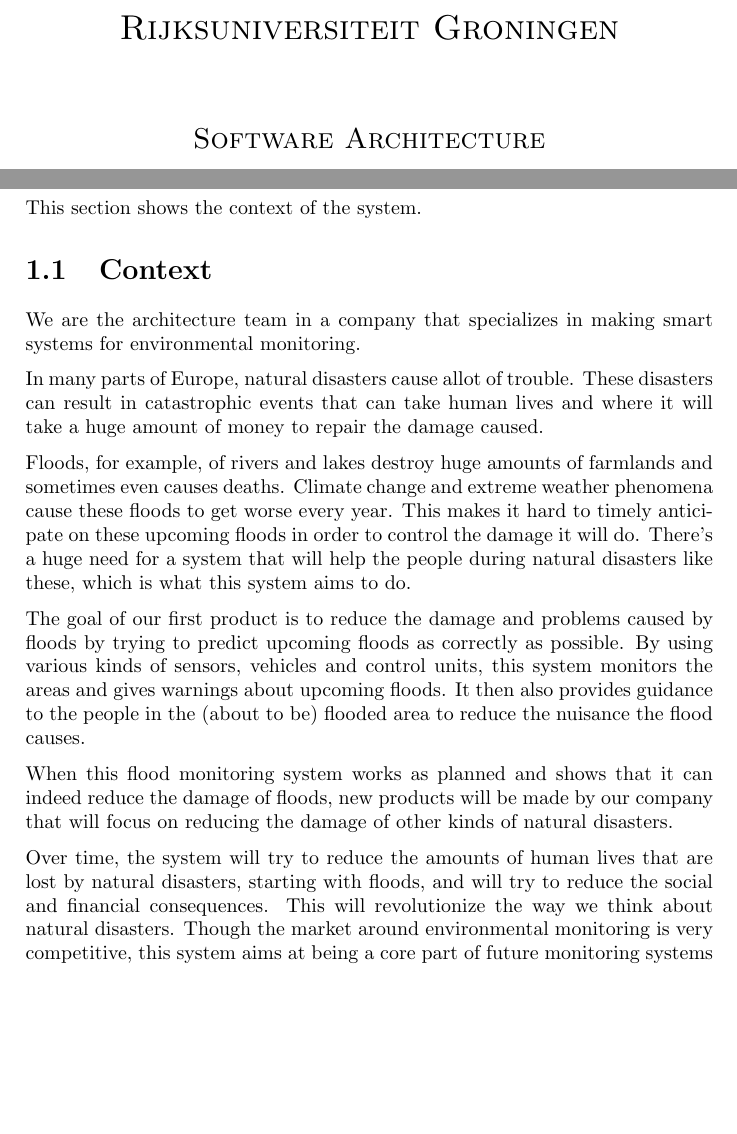
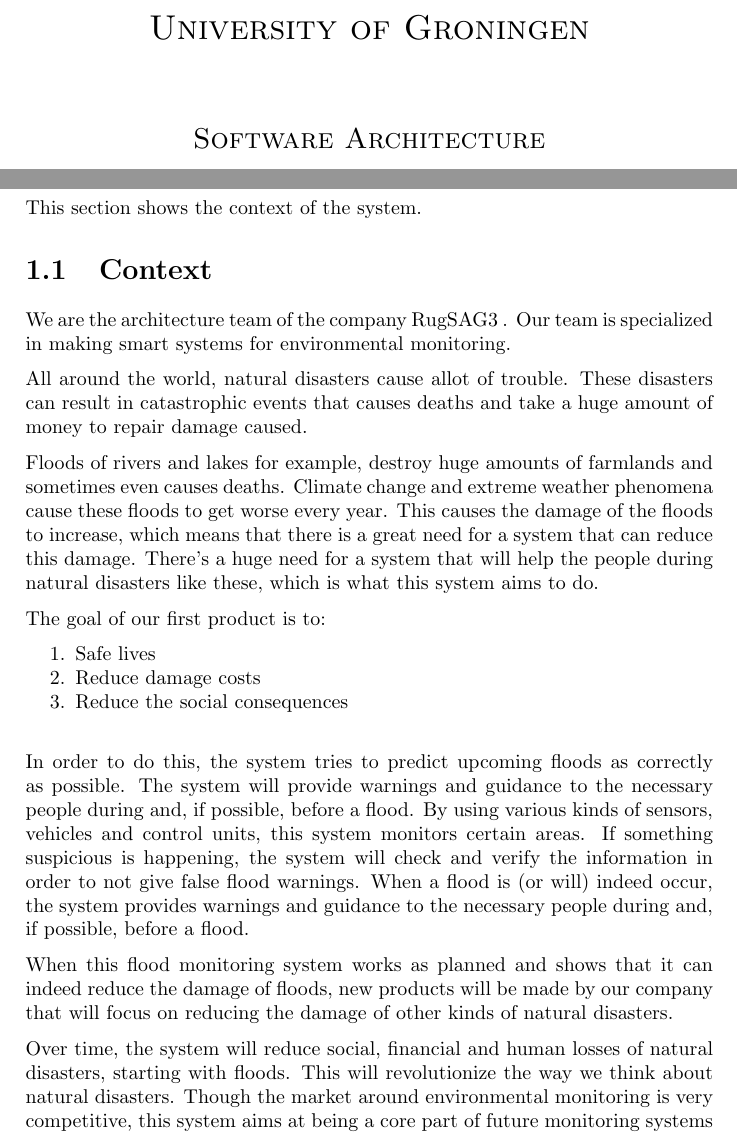
Before and after one commit to jeroenbrandsma/SA3, a LaTeX document (report.tex, which reads 0-predocument/titlepage.tex, 1-context/context.tex): two parts of pages 1 and 4 of 18, joined at a grey line, cut at the place of the change, the shorter picture padded with empty space. Compiled offline with pdfLaTeX.

Commit message:
Changed titlepage and context according to the comments

```diff
--- a/0-predocument/titlepage.tex
+++ b/0-predocument/titlepage.tex
@@ -6,7 +6,7 @@
 \begin{titlepage}
 
 \center
-\textsc{\LARGE Rijksuniversiteit Groningen}\\[1.5cm] % Name of your university/college
+\textsc{\LARGE University of Groningen}\\[1.5cm] % Name of your university/college
 \textsc{\Large Software Architecture}\\[0.5cm] % Major heading such as course name
 \textsc{\large Group 3}\\[0.5cm] % Minor heading such as course title
 
--- a/1-context/context.tex
+++ b/1-context/context.tex
@@ -5,14 +5,22 @@
 This section shows the context of the system.
 
 \section{Context}
-We are the architecture team in a company that specializes in making smart systems for environmental monitoring.
+We are the architecture team of the company \CompanyName. Our team is specialized in making smart systems for environmental monitoring.
 
-In many parts of Europe, natural disasters cause allot of trouble. These disasters can result in catastrophic events that can take human lives and where it will take a huge amount of money to repair the damage caused.
+All around the world, natural disasters cause allot of trouble. These disasters can result in catastrophic events that causes deaths and take a huge amount of money to repair damage caused.
 
-Floods, for example, of rivers and lakes destroy huge amounts of farmlands and sometimes even causes deaths. Climate change and extreme weather phenomena cause these floods to get worse every year. This makes it hard to timely anticipate on these upcoming floods in order to control the damage it will do. There's a huge need for a system that will help the people during natural disasters like these, which is what this system aims to do.
+Floods of rivers and lakes for example, destroy huge amounts of farmlands and sometimes even causes deaths. Climate change and extreme weather phenomena cause these floods to get worse every year. This causes the damage of the floods to increase, which means that there is a great need for a system that can reduce this damage. There's a huge need for a system that will help the people during natural disasters like these, which is what this system aims to do.
 
-The goal of our first product is to reduce the damage and problems caused by floods by trying to predict upcoming floods as correctly as possible. By using various kinds of sensors, vehicles and control units, this system monitors the areas and gives warnings about upcoming floods. It then also provides guidance to the people in the (about to be) flooded area to reduce the nuisance the flood causes.
+%If people know that a flood is going to happen or is happening, they could anticipate on it. If they then also knew what to do, they could be able to save the lives of themselves or others.
+
+The goal of our first product is to:
+\begin{enumerate}
+  \item Safe lives
+  \item Reduce damage costs
+  \item Reduce the social consequences
+\end{enumerate}
+In order to do this, the system tries to predict upcoming floods as correctly as possible. The system will provide warnings and guidance to the necessary people during and, if possible, before a flood. By using various kinds of sensors, vehicles and control units, this system monitors certain areas. If something suspicious is happening, the system will check and verify the information in order to not give false flood warnings. When a flood is (or will) indeed occur, the system   provides warnings and guidance to the necessary people during and, if possible, before a flood.
 
 When this flood monitoring system works as planned and shows that it can indeed reduce the damage of floods, new products will be made by our company that will focus on reducing the damage of other kinds of natural disasters.
 
-Over time, the system will try to reduce the amounts of human lives that are lost by natural disasters, starting with floods, and will try to reduce the social and financial consequences. This will revolutionize the way we think about natural disasters. Though the market around environmental monitoring is very competitive, this system aims at being a core part of future monitoring systems by being as dynamic and flexible as possible. Thereby allowing new features to be added easily, allowing the system to grow over time, including new upcoming user needs.
+Over time, the system will reduce social, financial and human losses of natural disasters, starting with floods. This will revolutionize the way we think about natural disasters. Though the market around environmental monitoring is very competitive, this system aims at being a core part of future monitoring systems by being as dynamic and flexible as possible. Thereby allowing new features to be added easily, allowing the system to grow over time, including new upcoming user needs.
```
Also changed, not shown: report.pdf.
